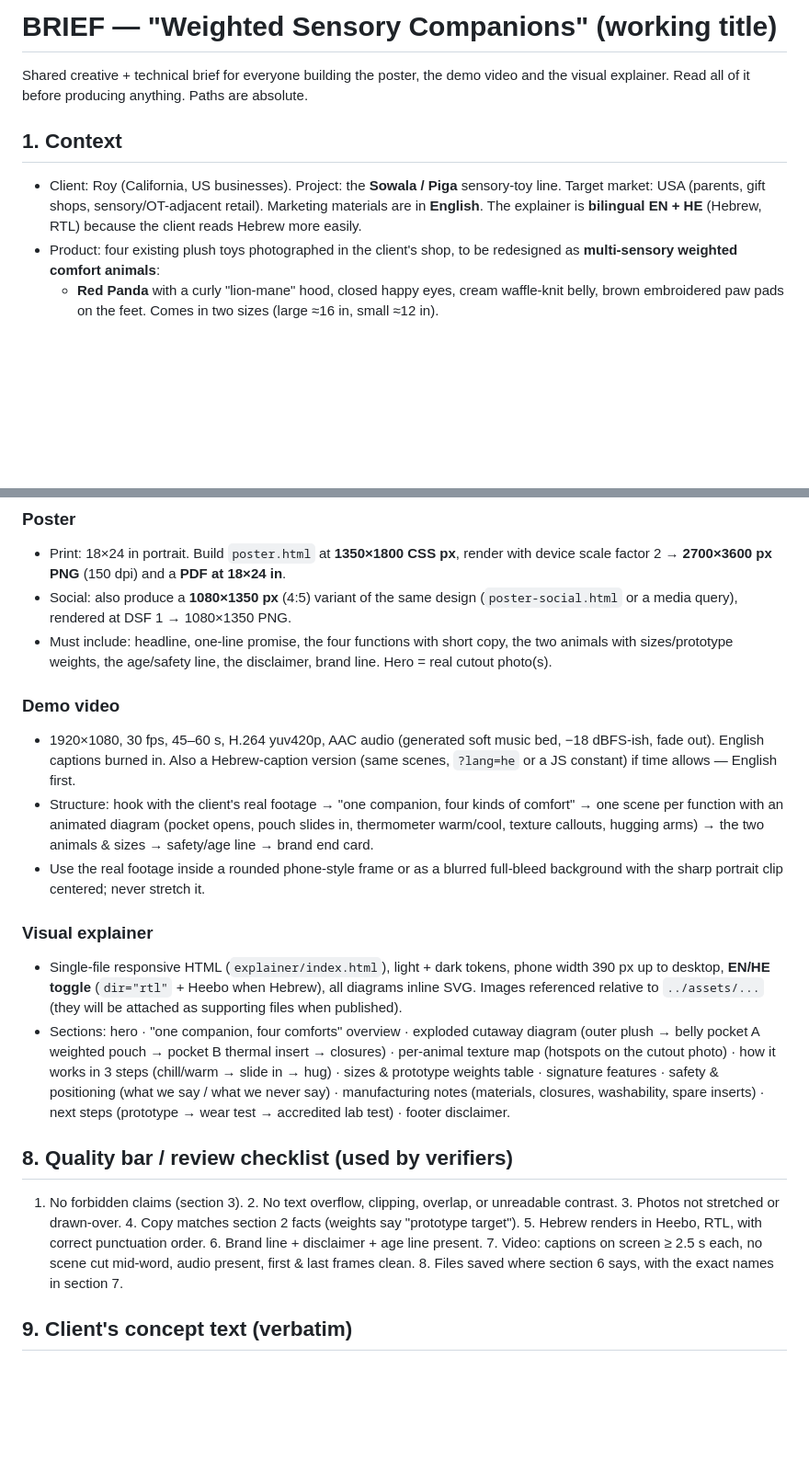
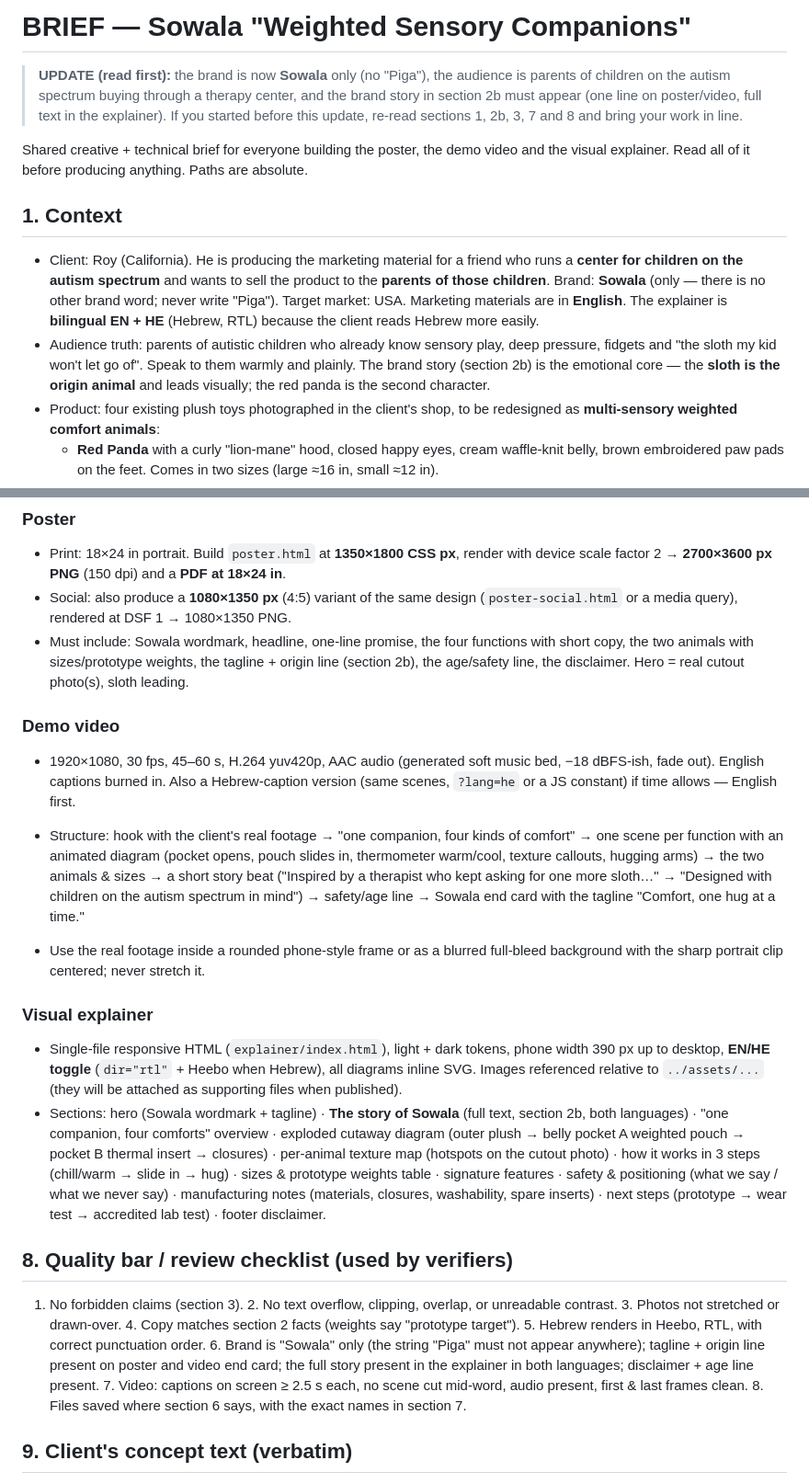
Before and after one commit to Royco1919/my-soundboard, a Markdown page: sensory-companions/BRIEF.md, 2 parts joined by grey strips. Shown at 92% size. Rendered like a GitHub page; blank space fills up the shorter version.

```diff
--- a/sensory-companions/BRIEF.md
+++ b/sensory-companions/BRIEF.md
@@ -1,10 +1,13 @@
-# BRIEF — "Weighted Sensory Companions" (working title)
+# BRIEF — Sowala "Weighted Sensory Companions"
+
+> **UPDATE (read first):** the brand is now **Sowala** only (no "Piga"), the audience is parents of children on the autism spectrum buying through a therapy center, and the brand story in section 2b must appear (one line on poster/video, full text in the explainer). If you started before this update, re-read sections 1, 2b, 3, 7 and 8 and bring your work in line.
 
 Shared creative + technical brief for everyone building the poster, the demo video and the visual explainer.
 Read all of it before producing anything. Paths are absolute.
 
 ## 1. Context
-- Client: Roy (California, US businesses). Project: the **Sowala / Piga** sensory-toy line. Target market: USA (parents, gift shops, sensory/OT-adjacent retail). Marketing materials are in **English**. The explainer is **bilingual EN + HE** (Hebrew, RTL) because the client reads Hebrew more easily.
+- Client: Roy (California). He is producing the marketing material for a friend who runs a **center for children on the autism spectrum** and wants to sell the product to the **parents of those children**. Brand: **Sowala** (only — there is no other brand word; never write "Piga"). Target market: USA. Marketing materials are in **English**. The explainer is **bilingual EN + HE** (Hebrew, RTL) because the client reads Hebrew more easily.
+- Audience truth: parents of autistic children who already know sensory play, deep pressure, fidgets and "the sloth my kid won't let go of". Speak to them warmly and plainly. The brand story (section 2b) is the emotional core — the **sloth is the origin animal** and leads visually; the red panda is the second character.
 - Product: four existing plush toys photographed in the client's shop, to be redesigned as **multi-sensory weighted comfort animals**:
   - **Red Panda** with a curly "lion-mane" hood, closed happy eyes, cream waffle-knit belly, brown embroidered paw pads on the feet. Comes in two sizes (large ≈16 in, small ≈12 in).
   - **Sloth** in taupe long-pile fur, cream face mask + white ear insides, dark nose, white felt claws, paw-pad feet. Also two sizes (large / small). The small sloth has a second sleeping face embroidered on its back.
@@ -61,17 +87,18 @@ Extra facts you may use: removable inserts → machine-washable outer plush; ins
 ### Poster
 - Print: 18×24 in portrait. Build `poster.html` at **1350×1800 CSS px**, render with device scale factor 2 → **2700×3600 px PNG** (150 dpi) and a **PDF at 18×24 in**.
 - Social: also produce a **1080×1350 px** (4:5) variant of the same design (`poster-social.html` or a media query), rendered at DSF 1 → 1080×1350 PNG.
-- Must include: headline, one-line promise, the four functions with short copy, the two animals with sizes/prototype weights, the age/safety line, the disclaimer, brand line. Hero = real cutout photo(s).
+- Must include: Sowala wordmark, headline, one-line promise, the four functions with short copy, the two animals with sizes/prototype weights, the tagline + origin line (section 2b), the age/safety line, the disclaimer. Hero = real cutout photo(s), sloth leading.
 ### Demo video
 - 1920×1080, 30 fps, 45–60 s, H.264 yuv420p, AAC audio (generated soft music bed, −18 dBFS-ish, fade out). English captions burned in. Also a Hebrew-caption version (same scenes, `?lang=he` or a JS constant) if time allows — English first.
-- Structure: hook with the client's real footage → "one companion, four kinds of comfort" → one scene per function with an animated diagram (pocket opens, pouch slides in, thermometer warm/cool, texture callouts, hugging arms) → the two animals & sizes → safety/age line → brand end card.
+- Structure: hook with the client's real footage → "one companion, four kinds of comfort" → one scene per function with an animated diagram (pocket opens, pouch slides in, thermometer warm/cool, texture callouts, hugging arms) → the two animals & sizes → a short story beat ("Inspired by a therapist who kept asking for one more sloth…" → "Designed with children on the autism spectrum in mind") → safety/age line → Sowala end card with the tagline "Comfort, one hug at a time."
+
 - Use the real footage inside a rounded phone-style frame or as a blurred full-bleed background with the sharp portrait clip centered; never stretch it.
 ### Visual explainer
 - Single-file responsive HTML (`explainer/index.html`), light + dark tokens, phone width 390 px up to desktop, **EN/HE toggle** (`dir="rtl"` + Heebo when Hebrew), all diagrams inline SVG. Images referenced relative to `../assets/...` (they will be attached as supporting files when published).
-- Sections: hero · "one companion, four comforts" overview · exploded cutaway diagram (outer plush → belly pocket A weighted pouch → pocket B thermal insert → closures) · per-animal texture map (hotspots on the cutout photo) · how it works in 3 steps (chill/warm → slide in → hug) · sizes & prototype weights table · signature features · safety & positioning (what we say / what we never say) · manufacturing notes (materials, closures, washability, spare inserts) · next steps (prototype → wear test → accredited lab test) · footer disclaimer.
+- Sections: hero (Sowala wordmark + tagline) · **The story of Sowala** (full text, section 2b, both languages) · "one companion, four comforts" overview · exploded cutaway diagram (outer plush → belly pocket A weighted pouch → pocket B thermal insert → closures) · per-animal texture map (hotspots on the cutout photo) · how it works in 3 steps (chill/warm → slide in → hug) · sizes & prototype weights table · signature features · safety & positioning (what we say / what we never say) · manufacturing notes (materials, closures, washability, spare inserts) · next steps (prototype → wear test → accredited lab test) · footer disclaimer.
 
 ## 8. Quality bar / review checklist (used by verifiers)
-1. No forbidden claims (section 3). 2. No text overflow, clipping, overlap, or unreadable contrast. 3. Photos not stretched or drawn-over. 4. Copy matches section 2 facts (weights say "prototype target"). 5. Hebrew renders in Heebo, RTL, with correct punctuation order. 6. Brand line + disclaimer + age line present. 7. Video: captions on screen ≥ 2.5 s each, no scene cut mid-word, audio present, first & last frames clean. 8. Files saved where section 6 says, with the exact names in section 7.
+1. No forbidden claims (section 3). 2. No text overflow, clipping, overlap, or unreadable contrast. 3. Photos not stretched or drawn-over. 4. Copy matches section 2 facts (weights say "prototype target"). 5. Hebrew renders in Heebo, RTL, with correct punctuation order. 6. Brand is "Sowala" only (the string "Piga" must not appear anywhere); tagline + origin line present on poster and video end card; the full story present in the explainer in both languages; disclaimer + age line present. 7. Video: captions on screen ≥ 2.5 s each, no scene cut mid-word, audio present, first & last frames clean. 8. Files saved where section 6 says, with the exact names in section 7.
 
 ## 9. Client's concept text (verbatim)
 > This concept can work very well as a multi-sensory weighted comfort animal, and the four plush animals in your photo are especially suitable because their fur, faces, ears, paws, and body shapes already provide different tactile experiences.
```
Also changed, not shown: other parts of sensory-companions/BRIEF.md (+26 -3 lines).
